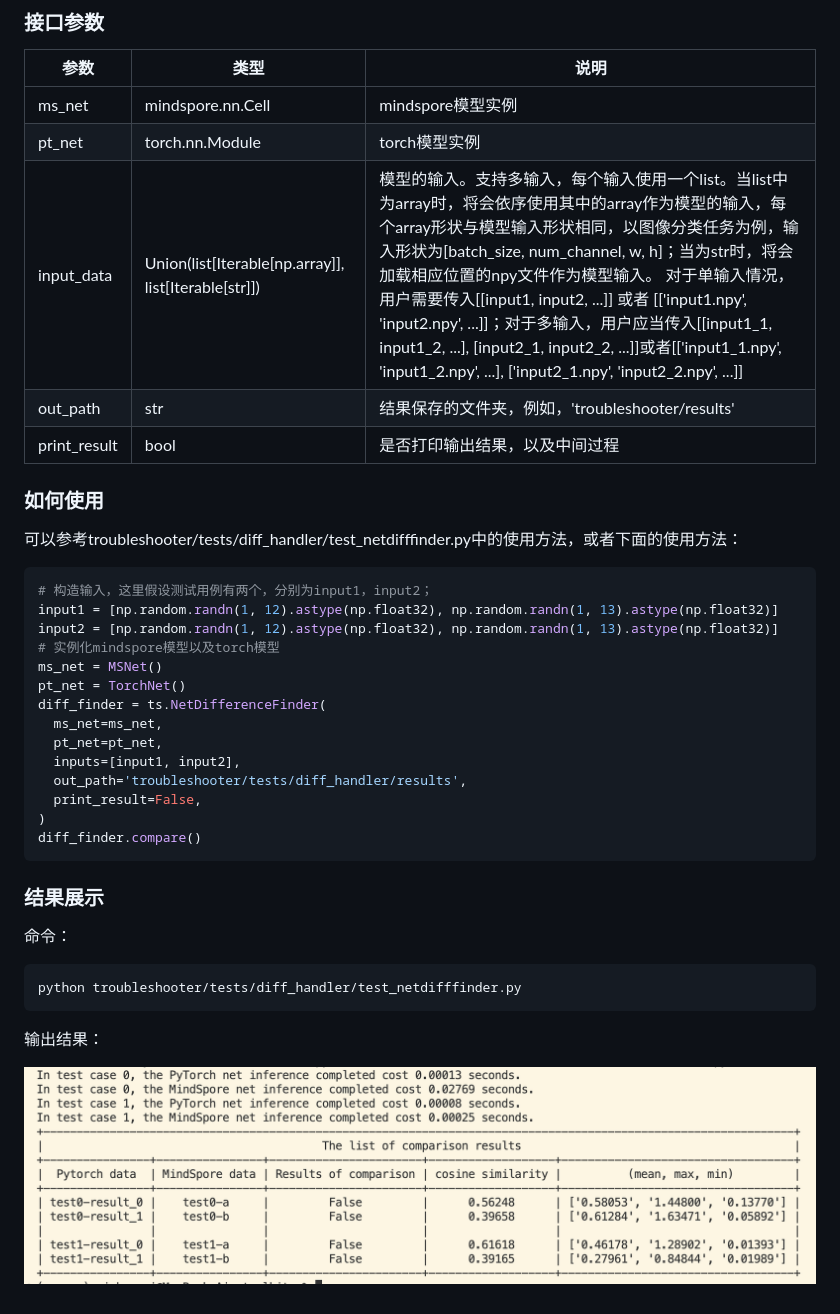
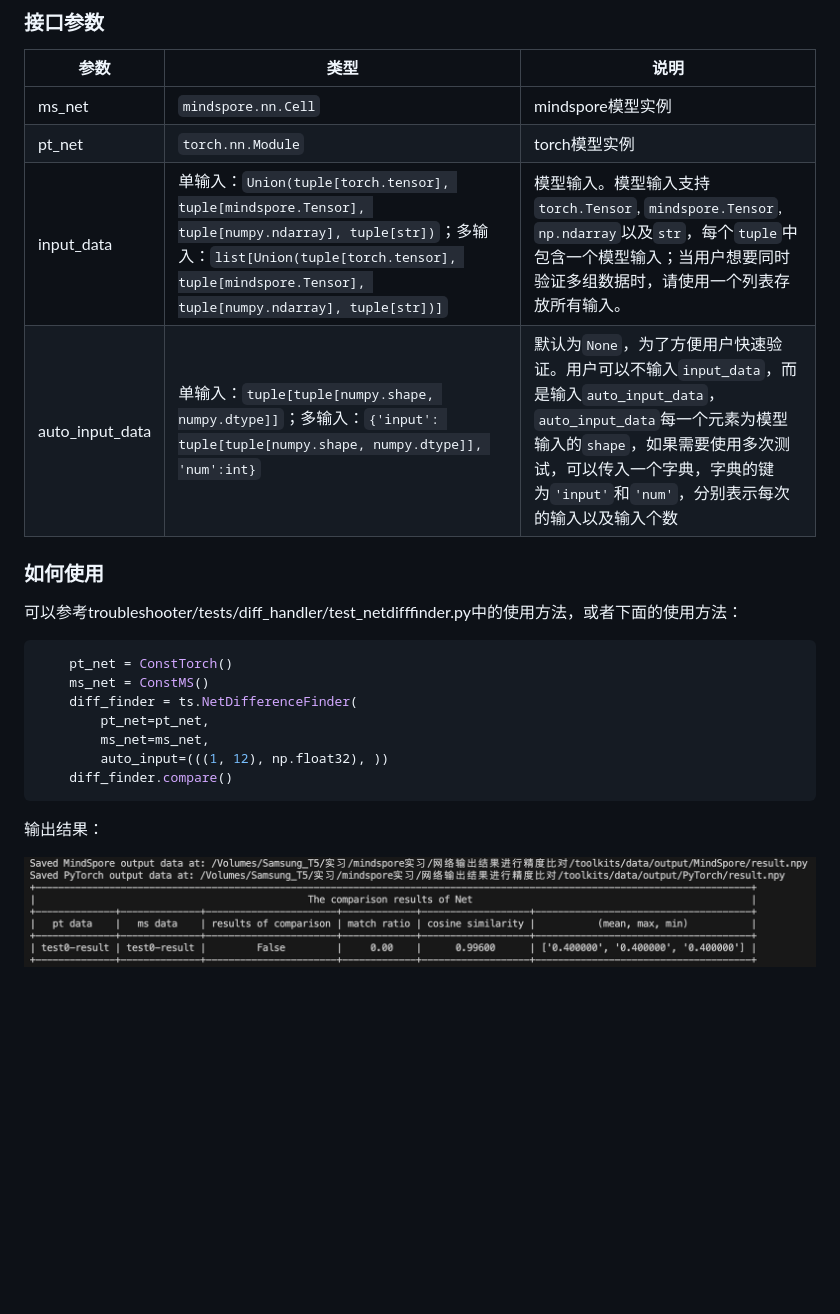
Before and after one commit to mindspore-ai/toolkits, a Markdown page: troubleshooter/docs/migrator.md, the part around the change. Drawn GitHub-style; pictures changed too: troubleshooter/docs/images/outputcompare.png; blank space fills up the shorter version.

````diff
--- a/troubleshooter/docs/migrator.md
+++ b/troubleshooter/docs/migrator.md
@@ -233,41 +233,24 @@ ts.diff_handler.compare_npy_dir(name_map_list=name_list)
 
 | 参数         | 类型                      | 说明                                                         |
 | ------------ | ------------------------- | ------------------------------------------------------------ |
-| ms_net       | mindspore.nn.Cell         | mindspore模型实例                                            |
-| pt_net       | torch.nn.Module           | torch模型实例                                                |
-| input_data   | Union(list[Iterable[np.array]], list[Iterable[str]]) | 模型的输入。支持多输入，每个输入使用一个list。当list中为array时，将会依序使用其中的array作为模型的输入，每个array形状与模型输入形状相同，以图像分类任务为例，输入形状为[batch_size, num_channel, w, h]；当为str时，将会加载相应位置的npy文件作为模型输入。 对于单输入情况，用户需要传入[[input1, input2, ...]] 或者 [['input1.npy', 'input2.npy', ...]]；对于多输入，用户应当传入[[input1_1, input1_2, ...], [input2_1, input2_2, ...]]或者[['input1_1.npy', 'input1_2.npy', ...], ['input2_1.npy', 'input2_2.npy', ...]]|
-| out_path     | str                       | 结果保存的文件夹，例如，'troubleshooter/results'            |
-| print_result | bool                      | 是否打印输出结果，以及中间过程                               |
+| ms_net       | `mindspore.nn.Cell`         | mindspore模型实例                                            |
+| pt_net       | `torch.nn.Module`           | torch模型实例                                                |
+| input_data   | 单输入：`Union(tuple[torch.tensor], tuple[mindspore.Tensor], tuple[numpy.ndarray], tuple[str])`；多输入：`list[Union(tuple[torch.tensor], tuple[mindspore.Tensor], tuple[numpy.ndarray], tuple[str])]`|模型输入。模型输入支持`torch.Tensor`, `mindspore.Tensor`, `np.ndarray`以及`str`，每个`tuple`中包含一个模型输入；当用户想要同时验证多组数据时，请使用一个列表存放所有输入。|
+|auto_input_data|单输入：`tuple[tuple[numpy.shape, numpy.dtype]]`；多输入：`{'input': tuple[tuple[numpy.shape, numpy.dtype]], 'num':int}`|默认为`None`，为了方便用户快速验证。用户可以不输入`input_data`，而是输入`auto_input_data`，`auto_input_data`每一个元素为模型输入的`shape`，如果需要使用多次测试，可以传入一个字典，字典的键为`'input'`和`'num'`，分别表示每次的输入以及输入个数|
 
 ### 如何使用
 
 可以参考troubleshooter/tests/diff_handler/test_netdifffinder.py中的使用方法，或者下面的使用方法：
 
 ```python
-# 构造输入，这里假设测试用例有两个，分别为input1，input2；
-input1 = [np.random.randn(1, 12).astype(np.float32), np.random.randn(1, 13).astype(np.float32)]
-input2 = [np.random.randn(1, 12).astype(np.float32), np.random.randn(1, 13).astype(np.float32)]
-# 实例化mindspore模型以及torch模型
-ms_net = MSNet()
-pt_net = TorchNet()
-diff_finder = ts.NetDifferenceFinder(
-  ms_net=ms_net,
-  pt_net=pt_net,
-  inputs=[input1, input2],
-  out_path='troubleshooter/tests/diff_handler/results',
-  print_result=False,
-)
-diff_finder.compare()
+    pt_net = ConstTorch()
+    ms_net = ConstMS()
+    diff_finder = ts.NetDifferenceFinder(
+        pt_net=pt_net,
+        ms_net=ms_net,
+        auto_input=(((1, 12), np.float32), ))
+    diff_finder.compare()
 ```
-
-### 结果展示
-
-命令：
-
-```python
-python troubleshooter/tests/diff_handler/test_netdifffinder.py
-```
-
 输出结果：
 
 ![网络输出对比结果展示](images/outputcompare.png)
````
Also changed, not shown: 3 other files.
